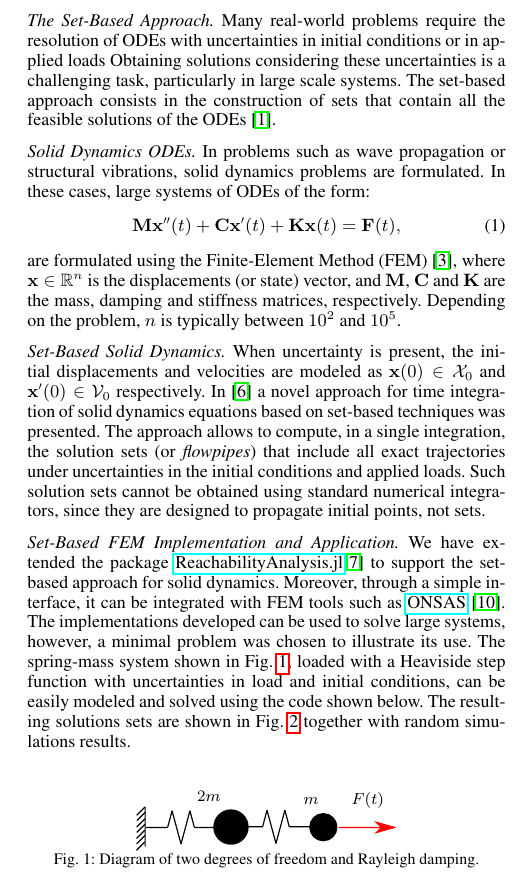
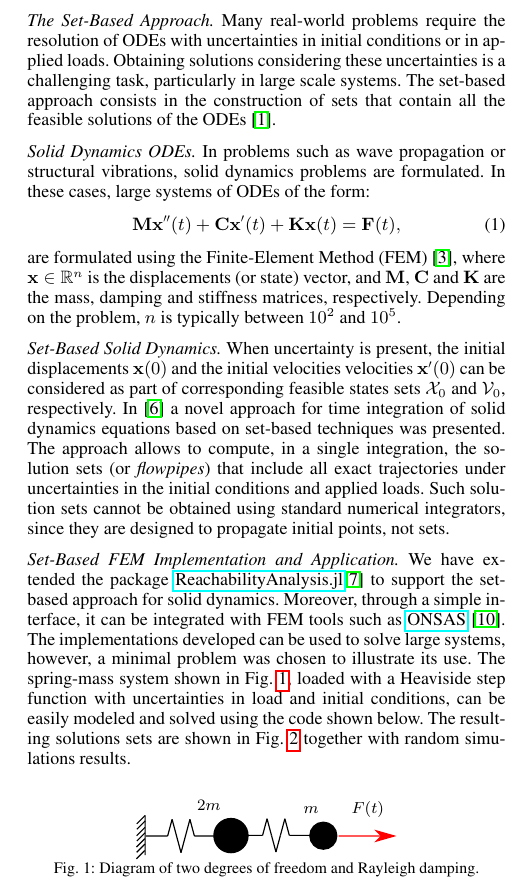
Before and after one commit to JuliaReach/SetPropagation-FEM-JuliaCon21, a LaTeX document (paper/paper.tex): part of one column of page 1 of 2, cut so that both start at the same text. Compiled offline with pdfLaTeX.

Commit message:
propongo cambio

```diff
--- a/paper/paper.tex
+++ b/paper/paper.tex
@@ -54,9 +54,7 @@
 
 \emph{The Set-Based Approach.} %
 %
-Many real-world problems require the resolution of ODEs with uncertainties in initial conditions or in applied loads
-%
-Obtaining solutions considering these uncertainties is a challenging task, particularly in large scale systems. %
+Many real-world problems require the resolution of ODEs with uncertainties in initial conditions or in applied loads. Obtaining solutions considering these uncertainties is a challenging task, particularly in large scale systems. %
 %
 The set-based approach consists in the construction of sets that contain all the feasible solutions of the ODEs~\cite{althoff2020set}. %
 % ---------------
@@ -81,7 +79,7 @@ are formulated using the Finite-Element Method (FEM)~\cite{Bathe2014}, where $\m
 
 \emph{Set-Based Solid Dynamics.} %
 %
-When uncertainty is present, the initial displacements and velocities are modeled as $\mathbf{x}(0) \in \mathcal{X}_0$ and $\mathbf{x}'(0) \in \mathcal{V}_0$ respectively. %
+When uncertainty is present, the initial displacements $\mathbf{x}(0)$ and the initial velocities velocities $\mathbf{x}'(0)$ can be considered as part of corresponding feasible states sets $\mathcal{X}_0$ and  $\mathcal{V}_0$, respectively. %
 %
 In \cite{forets2021combining} a novel approach for time integration of solid dynamics equations based on set-based techniques was presented. %
 %
```
